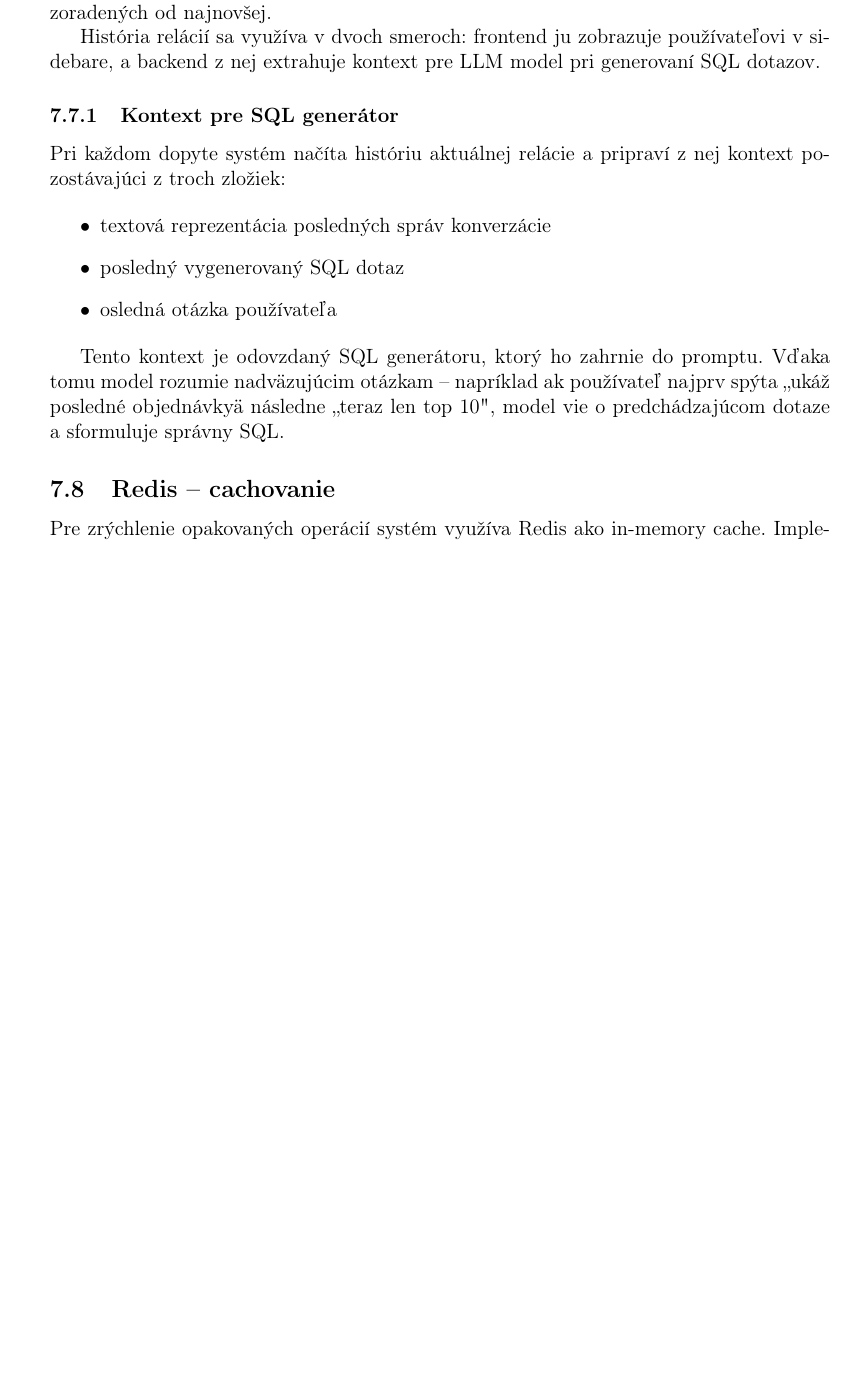
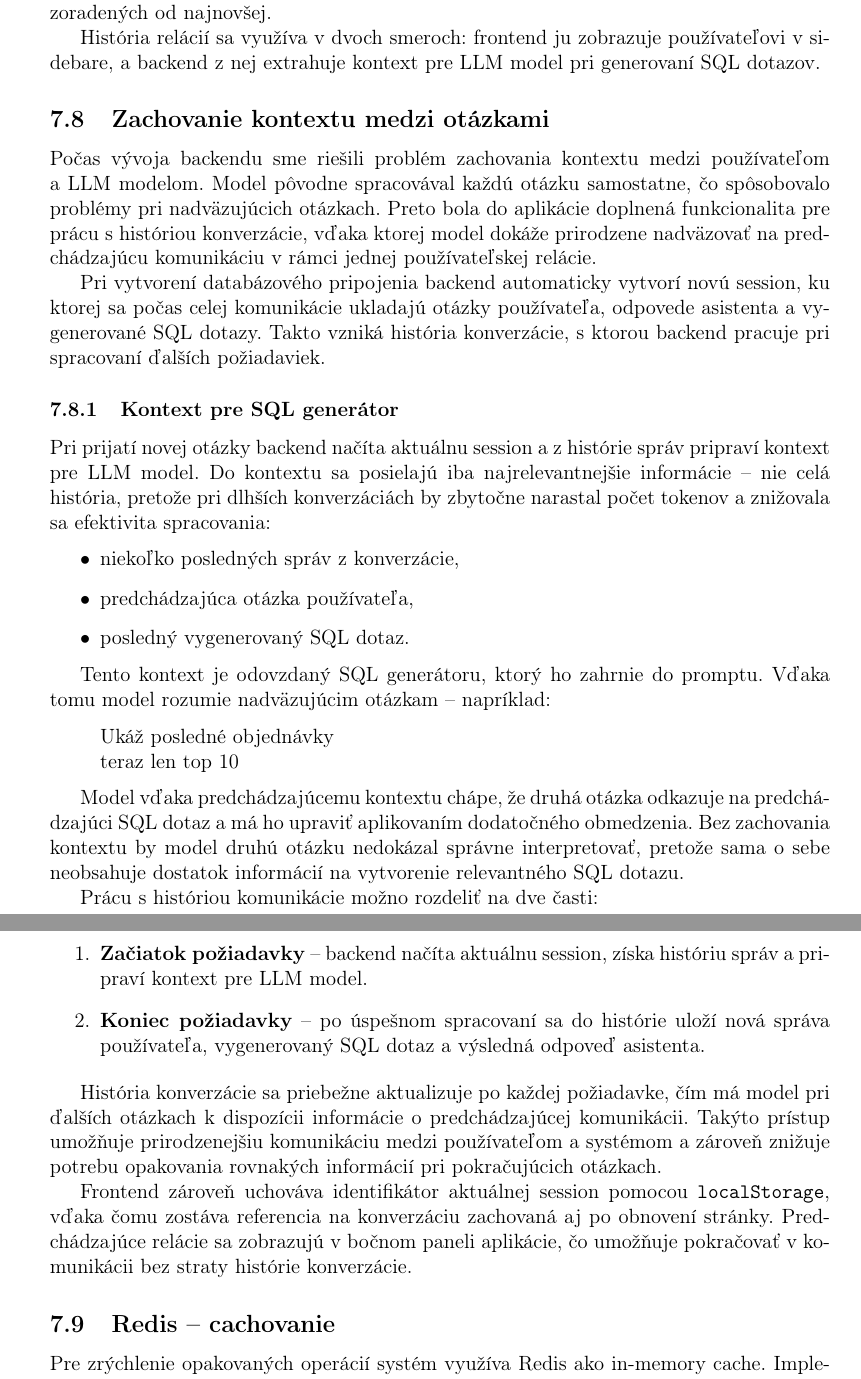
Before and after one commit to peter115342/Virtual_Data_Analyst-TP, a LaTeX document (docs/ls_report.tex): part of page 20 of 29 before the commit and two parts of pages 20 and 21 of 30 after it, the two joined at a grey line, cut so that both start at the same text, the shorter picture padded with empty space. Compiled offline with pdfLaTeX.

Commit message:
section history context

```diff
--- a/docs/ls_report.tex
+++ b/docs/ls_report.tex
@@ -564,17 +564,42 @@ Pre rýchly prístup sú vytvorené indexy na identifikátor session a~na kombin
 
 História relácií sa využíva v~dvoch smeroch: frontend ju zobrazuje používateľovi v~sidebare, a~backend z~nej extrahuje kontext pre LLM model pri generovaní SQL dotazov.
 
+\subsection{Zachovanie kontextu medzi otázkami}
+
+Počas vývoja backendu sme riešili problém zachovania kontextu medzi používateľom a~LLM modelom. Model pôvodne spracovával každú otázku samostatne, čo spôsobovalo problémy pri nadväzujúcich otázkach. Preto bola do aplikácie doplnená funkcionalita pre prácu s~históriou konverzácie, vďaka ktorej model dokáže prirodzene nadväzovať na predchádzajúcu komunikáciu v~rámci jednej používateľskej relácie.
+
+Pri vytvorení databázového pripojenia backend automaticky vytvorí novú session, ku ktorej sa počas celej komunikácie ukladajú otázky používateľa, odpovede asistenta a~vygenerované SQL dotazy. Takto vzniká história konverzácie, s~ktorou backend pracuje pri spracovaní ďalších požiadaviek.
+
 \subsubsection{Kontext pre SQL generátor}
 
-Pri každom dopyte systém načíta históriu aktuálnej relácie a~pripraví z~nej kontext pozostávajúci z troch zložiek:
+Pri prijatí novej otázky backend načíta aktuálnu session a~z~histórie správ pripraví kontext pre LLM model. Do kontextu sa posielajú iba najrelevantnejšie informácie -- nie celá história, pretože pri dlhších konverzáciách by zbytočne narastal počet tokenov a~znižovala sa efektivita spracovania:
 
- \begin{itemize}
-     \item textová reprezentácia posledných správ konverzácie
-     \item posledný vygenerovaný SQL dotaz
-     \item osledná otázka používateľa
- \end{itemize}
+\begin{itemize}
+    \item niekoľko posledných správ z~konverzácie,
+    \item predchádzajúca otázka používateľa,
+    \item posledný vygenerovaný SQL dotaz.
+\end{itemize}
 
-Tento kontext je odovzdaný SQL generátoru, ktorý ho zahrnie do promptu. Vďaka tomu model rozumie nadväzujúcim otázkam -- napríklad ak používateľ najprv spýta „ukáž posledné objednávky" a~následne „teraz len top 10", model vie o~predchádzajúcom dotaze a~sformuluje správny SQL.
+Tento kontext je odovzdaný SQL generátoru, ktorý ho zahrnie do promptu. Vďaka tomu model rozumie nadväzujúcim otázkam -- napríklad:
+
+\begin{quote}
+Ukáž posledné objednávky \\
+teraz len top 10
+\end{quote}
+
+Model vďaka predchádzajúcemu kontextu chápe, že druhá otázka odkazuje na predchádzajúci SQL dotaz a~má ho upraviť aplikovaním dodatočného obmedzenia. Bez zachovania kontextu by model druhú otázku nedokázal správne interpretovať, pretože sama o~sebe neobsahuje dostatok informácií na vytvorenie relevantného SQL dotazu.
+
+Prácu s~históriou komunikácie možno rozdeliť na dve časti:
+
+\begin{enumerate}
+    \item \textbf{Začiatok požiadavky} -- backend načíta aktuálnu session, získa históriu správ a~pripraví kontext pre LLM model.
+    \item \textbf{Koniec požiadavky} -- po úspešnom spracovaní sa do histórie uloží nová správa používateľa, vygenerovaný SQL dotaz a~výsledná odpoveď asistenta.
+\end{enumerate}
+
+História konverzácie sa priebežne aktualizuje po každej požiadavke, čím má model pri ďalších otázkach k~dispozícii informácie o~predchádzajúcej komunikácii. Takýto prístup umožňuje prirodzenejšiu komunikáciu medzi používateľom a systémom a~zároveň znižuje potrebu opakovania rovnakých informácií pri pokračujúcich otázkach.
+
+Frontend zároveň uchováva identifikátor aktuálnej session pomocou \texttt{localStorage}, vďaka čomu zostáva referencia na konverzáciu zachovaná aj po obnovení stránky. Predchádzajúce relácie sa zobrazujú v~bočnom paneli aplikácie, čo umožňuje pokračovať v~komunikácii bez straty histórie konverzácie.
+
 
 \subsection{Redis -- cachovanie}
 
```
